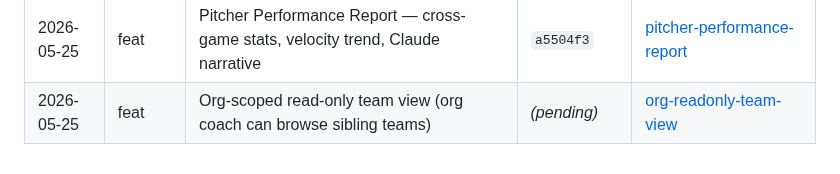
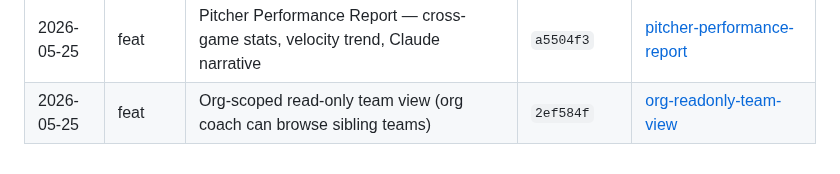
Before and after one commit to etnalov07/pitch_tracker, a Markdown page: docs/changes/README.md, the part around the change. GitHub-like rendering.

Commit message:
docs: backfill commit SHA on org-readonly-team-view change doc
Co-Authored-By: Claude Opus 4.6 <noreply@anthropic.com>

```diff
--- a/docs/changes/README.md
+++ b/docs/changes/README.md
@@ -59,4 +59,4 @@ Per-feature/per-fix change docs combining the plan summary and what shipped. Eac
 | 2026-05-24 | fix      | iOS build fix — fmt Pod consteval failure on Xcode 26                            | `f41ef43`            | [fmt-consteval-fix](2026-05-24-fmt-consteval-fix.md)                                                       |
 | 2026-05-25 | feat     | Scrimmage game mode (no auto-3-out, manual end-half, score hidden)               | `f67c45c`            | [scrimmage-mode](2026-05-25-scrimmage-mode.md)                                                             |
 | 2026-05-25 | feat     | Pitcher Performance Report — cross-game stats, velocity trend, Claude narrative  | `a5504f3`            | [pitcher-performance-report](2026-05-25-pitcher-performance-report.md)                                     |
-| 2026-05-25 | feat     | Org-scoped read-only team view (org coach can browse sibling teams)              | _(pending)_          | [org-readonly-team-view](2026-05-25-org-readonly-team-view.md)                                             |
+| 2026-05-25 | feat     | Org-scoped read-only team view (org coach can browse sibling teams)              | `2ef584f`            | [org-readonly-team-view](2026-05-25-org-readonly-team-view.md)                                             |
```
Also changed, not shown: docs/changes/2026-05-25-org-readonly-team-view.md (+1 -1 lines).
